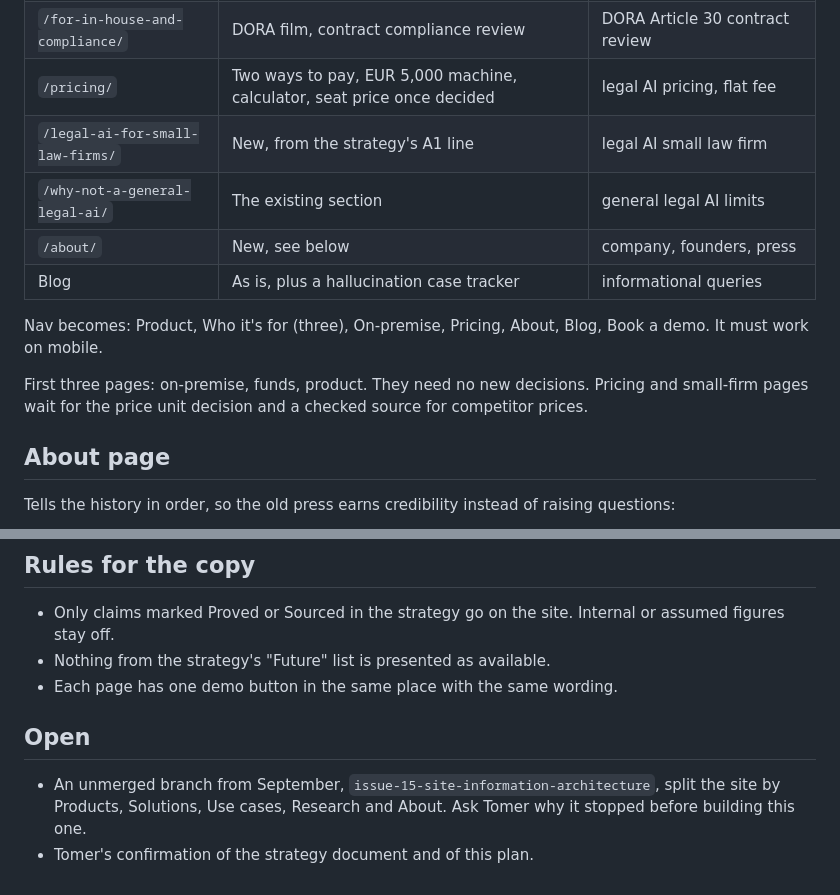
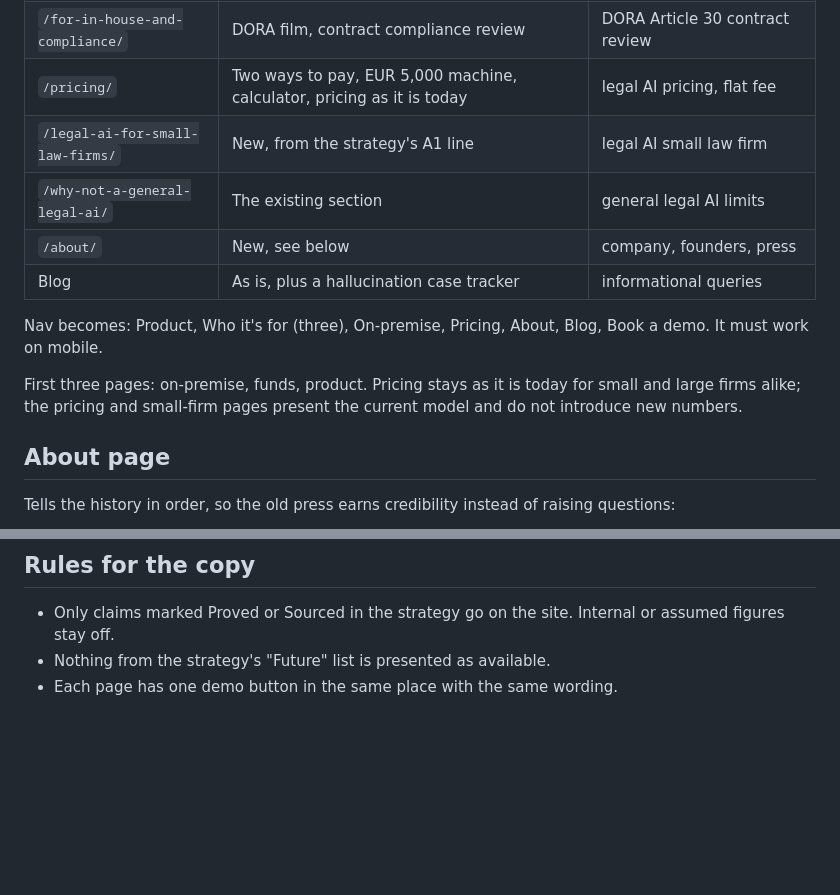
Before and after one commit to enidia-ai/enidia-ai.github.io, a Markdown page: docs/site-restructure-plan.md, 2 parts joined by grey strips. Drawn GitHub-style; blank space fills up the shorter version.

Commit message:
Keep pricing as it is and drop the open points
Co-Authored-By: Claude Fable 5.1 <noreply@anthropic.com>

```diff
--- a/docs/site-restructure-plan.md
+++ b/docs/site-restructure-plan.md
@@ -35,7 +35,7 @@ section with a link, so it still scrolls through the whole story.
 | `/for-law-firms/` | LPA closing film, due diligence, closing review | legal AI for law firms Luxembourg |
 | `/for-funds/` | CSSF film, regulatory questionnaires, new copy on the peak and the auditor | CSSF self-assessment questionnaire |
 | `/for-in-house-and-compliance/` | DORA film, contract compliance review | DORA Article 30 contract review |
-| `/pricing/` | Two ways to pay, EUR 5,000 machine, calculator, seat price once decided | legal AI pricing, flat fee |
+| `/pricing/` | Two ways to pay, EUR 5,000 machine, calculator, pricing as it is today | legal AI pricing, flat fee |
 | `/legal-ai-for-small-law-firms/` | New, from the strategy's A1 line | legal AI small law firm |
 | `/why-not-a-general-legal-ai/` | The existing section | general legal AI limits |
 | `/about/` | New, see below | company, founders, press |
@@ -44,9 +44,9 @@ section with a link, so it still scrolls through the whole story.
 Nav becomes: Product, Who it's for (three), On-premise, Pricing, About, Blog, Book a demo.
 It must work on mobile.
 
-First three pages: on-premise, funds, product. They need no new decisions.
-Pricing and small-firm pages wait for the price unit decision and a checked source for
-competitor prices.
+First three pages: on-premise, funds, product.
+Pricing stays as it is today for small and large firms alike; the pricing and small-firm
+pages present the current model and do not introduce new numbers.
 
 ## About page
 
@@ -83,10 +83,3 @@ Linked from the nav, the footer, and a "read the story" link under the proof sec
   figures stay off.
 - Nothing from the strategy's "Future" list is presented as available.
 - Each page has one demo button in the same place with the same wording.
-
-## Open
-
-- An unmerged branch from September, `issue-15-site-information-architecture`, split the
-  site by Products, Solutions, Use cases, Research and About. Ask Tomer why it stopped
-  before building this one.
-- Tomer's confirmation of the strategy document and of this plan.
```
